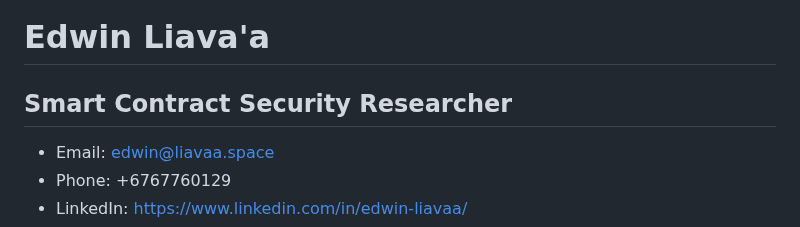
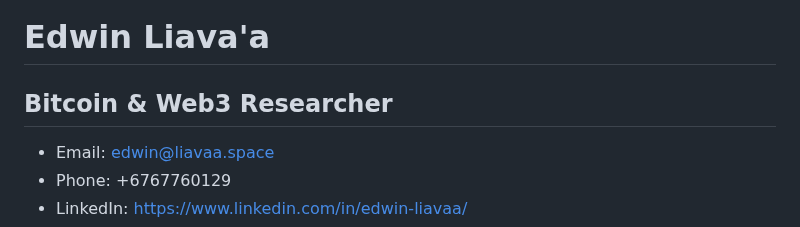
Before and after one commit to EdwinLiavaa/EdwinLiavaa, a Markdown page: web3-resume.md, the part around the change. GitHub-like rendering.

Commit message:
just another commit

```diff
--- a/web3-resume.md
+++ b/web3-resume.md
@@ -1,5 +1,5 @@
 # Edwin Liava'a
-## Smart Contract Security Researcher
+## Bitcoin & Web3 Researcher
 
 - Email: edwin@liavaa.space
 - Phone: +6767760129
```
